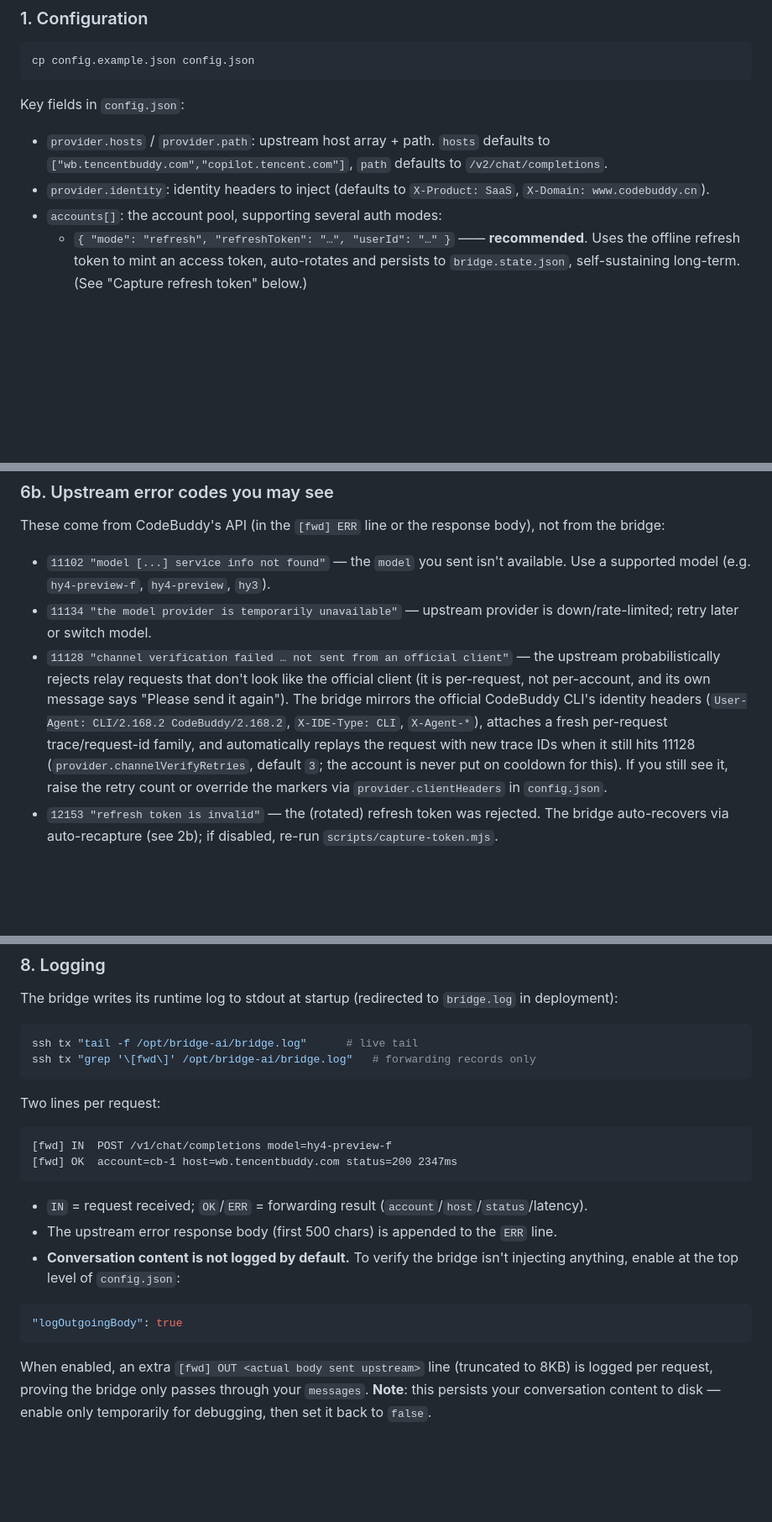
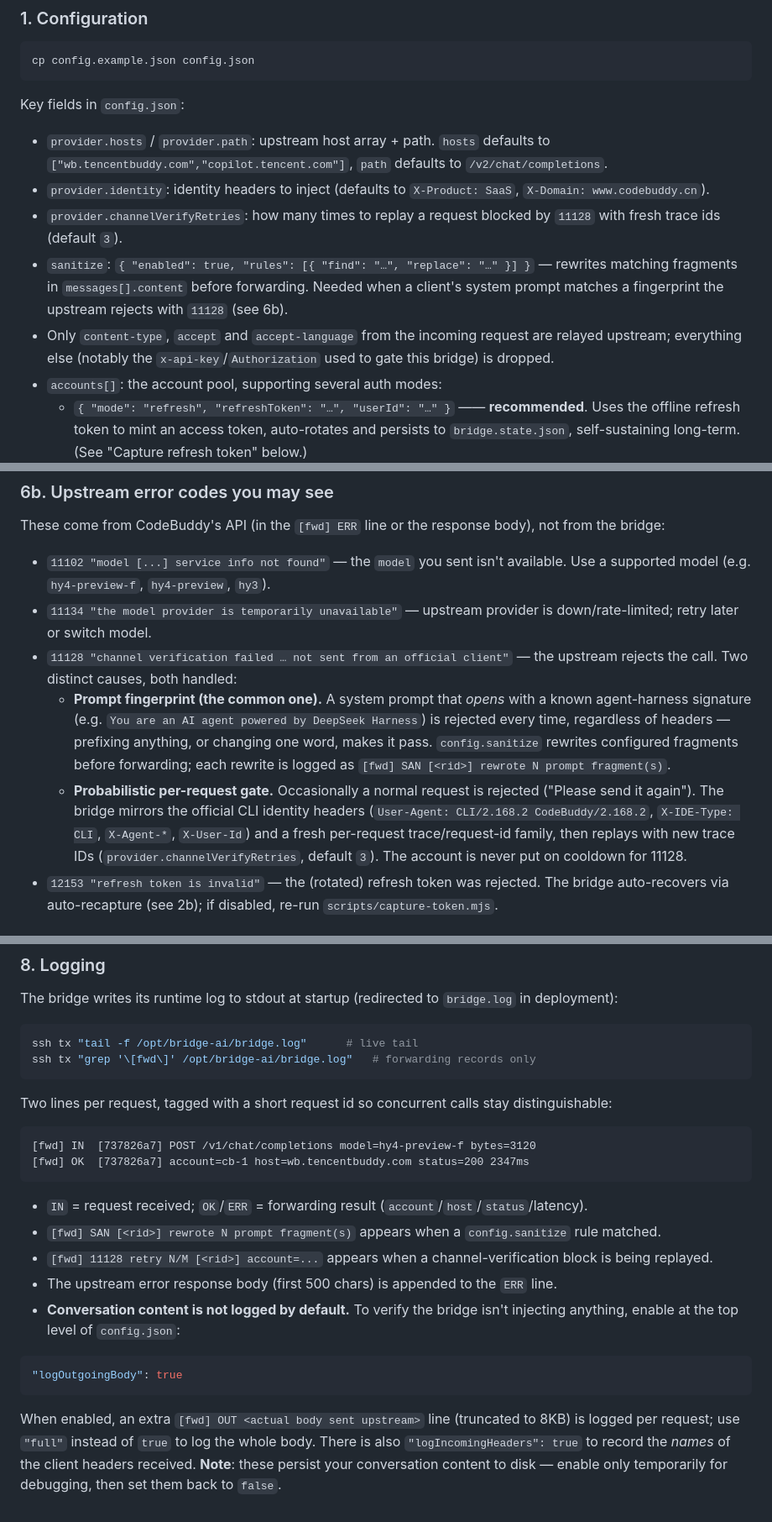
Before and after one commit to pegmca/bridge-ai, a Markdown page: README.md, 3 parts joined by grey strips. Shown at 84% size. Drawn GitHub-style; blank space fills up the shorter version.

Commit message:
Document sanitize rules, header whitelist and new log lines

````diff
--- a/README.md
+++ b/README.md
@@ -55,6 +55,9 @@ Key fields in `config.json`:
 
 - `provider.hosts` / `provider.path`: upstream host array + path. `hosts` defaults to `["wb.tencentbuddy.com","copilot.tencent.com"]`, `path` defaults to `/v2/chat/completions`.
 - `provider.identity`: identity headers to inject (defaults to `X-Product: SaaS`, `X-Domain: www.codebuddy.cn`).
+- `provider.channelVerifyRetries`: how many times to replay a request blocked by `11128` with fresh trace ids (default `3`).
+- `sanitize`: `{ "enabled": true, "rules": [{ "find": "…", "replace": "…" }] }` — rewrites matching fragments in `messages[].content` before forwarding. Needed when a client's system prompt matches a fingerprint the upstream rejects with `11128` (see 6b).
+- Only `content-type`, `accept` and `accept-language` from the incoming request are relayed upstream; everything else (notably the `x-api-key`/`Authorization` used to gate this bridge) is dropped.
 - `accounts[]`: the account pool, supporting several auth modes:
   - `{ "mode": "refresh", "refreshToken": "…", "userId": "…" }` —— **recommended**. Uses the offline refresh token to mint an access token, auto-rotates and persists to `bridge.state.json`, self-sustaining long-term. (See "Capture refresh token" below.)
   - `{ "mode": "apikey", "apiKey": "…" }` —— an API key generated in the CodeBuddy console; simplest and most durable.
@@ -118,7 +121,9 @@ These come from CodeBuddy's API (in the `[fwd] ERR` line or the response body),
 
 - `11102 "model [...] service info not found"` — the `model` you sent isn't available. Use a supported model (e.g. `hy4-preview-f`, `hy4-preview`, `hy3`).
 - `11134 "the model provider is temporarily unavailable"` — upstream provider is down/rate-limited; retry later or switch model.
-- `11128 "channel verification failed … not sent from an official client"` — the upstream probabilistically rejects relay requests that don't look like the official client (it is per-request, not per-account, and its own message says "Please send it again"). The bridge mirrors the official CodeBuddy CLI's identity headers (`User-Agent: CLI/2.168.2 CodeBuddy/2.168.2`, `X-IDE-Type: CLI`, `X-Agent-*`), attaches a fresh per-request trace/request-id family, and automatically replays the request with new trace IDs when it still hits 11128 (`provider.channelVerifyRetries`, default `3`; the account is never put on cooldown for this). If you still see it, raise the retry count or override the markers via `provider.clientHeaders` in `config.json`.
+- `11128 "channel verification failed … not sent from an official client"` — the upstream rejects the call. Two distinct causes, both handled:
+  - **Prompt fingerprint (the common one).** A system prompt that *opens* with a known agent-harness signature (e.g. `You are an AI agent powered by DeepSeek Harness`) is rejected every time, regardless of headers — prefixing anything, or changing one word, makes it pass. `config.sanitize` rewrites configured fragments before forwarding; each rewrite is logged as `[fwd] SAN [<rid>] rewrote N prompt fragment(s)`.
+  - **Probabilistic per-request gate.** Occasionally a normal request is rejected ("Please send it again"). The bridge mirrors the official CLI identity headers (`User-Agent: CLI/2.168.2 CodeBuddy/2.168.2`, `X-IDE-Type: CLI`, `X-Agent-*`, `X-User-Id`) and a fresh per-request trace/request-id family, then replays with new trace IDs (`provider.channelVerifyRetries`, default `3`). The account is never put on cooldown for 11128.
 - `12153 "refresh token is invalid"` — the (rotated) refresh token was rejected. The bridge auto-recovers via auto-recapture (see 2b); if disabled, re-run `scripts/capture-token.mjs`.
 
 ### 7. Tencent Cloud deployment
@@ -170,14 +175,16 @@ ssh tx "tail -f /opt/bridge-ai/bridge.log"      # live tail
 ssh tx "grep '\[fwd\]' /opt/bridge-ai/bridge.log"   # forwarding records only
 ```
 
-Two lines per request:
+Two lines per request, tagged with a short request id so concurrent calls stay distinguishable:
 
 ```
-[fwd] IN  POST /v1/chat/completions model=hy4-preview-f
-[fwd] OK  account=cb-1 host=wb.tencentbuddy.com status=200 2347ms
+[fwd] IN  [737826a7] POST /v1/chat/completions model=hy4-preview-f bytes=3120
+[fwd] OK  [737826a7] account=cb-1 host=wb.tencentbuddy.com status=200 2347ms
 ```
 
 - `IN` = request received; `OK`/`ERR` = forwarding result (`account`/`host`/`status`/latency).
+- `[fwd] SAN [<rid>] rewrote N prompt fragment(s)` appears when a `config.sanitize` rule matched.
+- `[fwd] 11128 retry N/M [<rid>] account=...` appears when a channel-verification block is being replayed.
 - The upstream error response body (first 500 chars) is appended to the `ERR` line.
 - **Conversation content is not logged by default.** To verify the bridge isn't injecting anything, enable at the top level of `config.json`:
 
@@ -185,4 +192,4 @@ Two lines per request:
 "logOutgoingBody": true
 ```
 
-When enabled, an extra `[fwd] OUT <actual body sent upstream>` line (truncated to 8KB) is logged per request, proving the bridge only passes through your `messages`. **Note**: this persists your conversation content to disk — enable only temporarily for debugging, then set it back to `false`.
+When enabled, an extra `[fwd] OUT <actual body sent upstream>` line (truncated to 8KB) is logged per request; use `"full"` instead of `true` to log the whole body. There is also `"logIncomingHeaders": true` to record the *names* of the client headers received. **Note**: these persist your conversation content to disk — enable only temporarily for debugging, then set them back to `false`.
````
